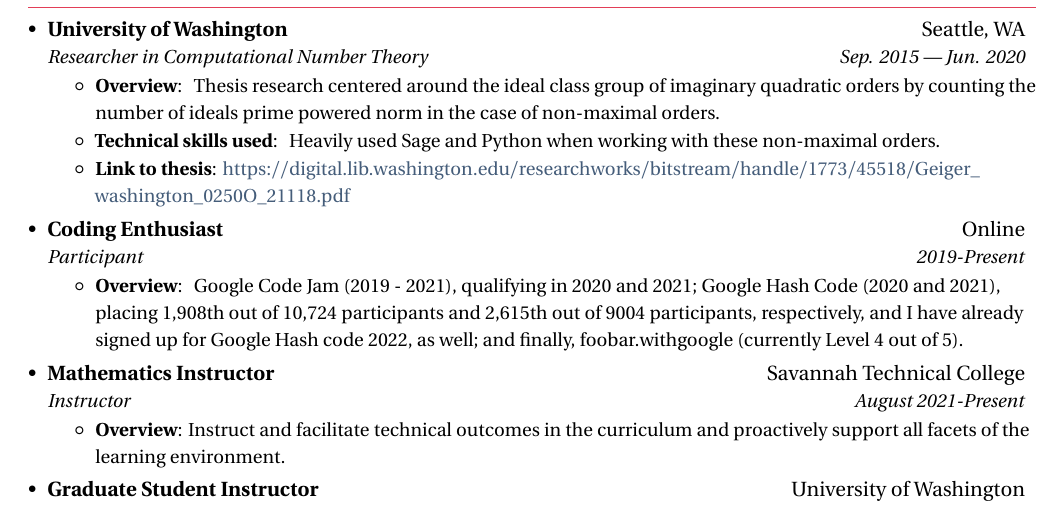
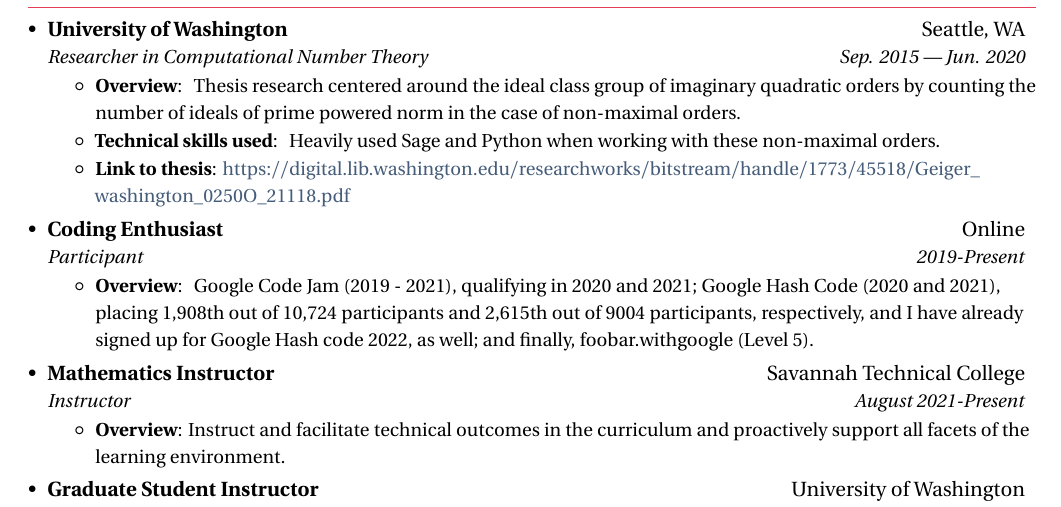
Before and after one commit to ElodinLaarz/ElodinLaarz.github.io, a LaTeX CV (CV/tech_cv.tex): part of the page, cut so that both start at the same text. Compiled offline with pdfLaTeX.

Commit message:
update tech_cv

```diff
--- a/CV/tech_cv.tex
+++ b/CV/tech_cv.tex
@@ -147,7 +147,7 @@
     % computing invariants of modular abelian varieties. I was able to create
     % algorithms for computing certain invariants where existing methods where
     % computationally infeasible or non-existent.
-    Thesis research centered around the ideal class group of imaginary quadratic orders by counting the number of ideals prime powered norm in the case of non-maximal orders.
+    Thesis research centered around the ideal class group of imaginary quadratic orders by counting the number of ideals of prime powered norm in the case of non-maximal orders.
 }
 \resumeItem{Technical skills used}{
     % Code was written using the Sagemath Python library. Experiments were done
@@ -164,7 +164,7 @@
 \resumeItemListStart
 \resumeItem{Overview}
 {
-	Google Code Jam (2019 - 2021), qualifying in 2020 and 2021; Google Hash Code (2020 and 2021), placing 1,908th out of 10,724 participants and  2,615th out of 9004 participants, respectively, and I have already signed up for Google Hash code 2022, as well; and finally, foobar.withgoogle (currently Level 4 out of 5).
+	Google Code Jam (2019 - 2021), qualifying in 2020 and 2021; Google Hash Code (2020 and 2021), placing 1,908th out of 10,724 participants and  2,615th out of 9004 participants, respectively, and I have already signed up for Google Hash code 2022, as well; and finally, foobar.withgoogle (Level 5).
 }
 \resumeItemListEnd
 \resumeSubheading
```
Also changed, not shown: CV/tech_cv.pdf, 1 other file.
